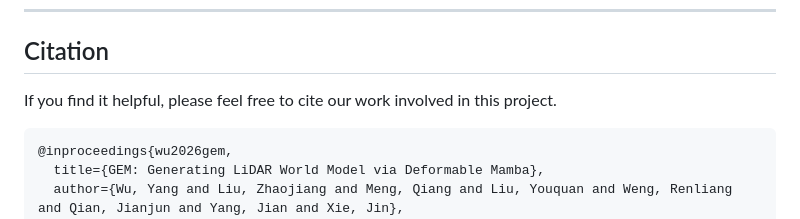
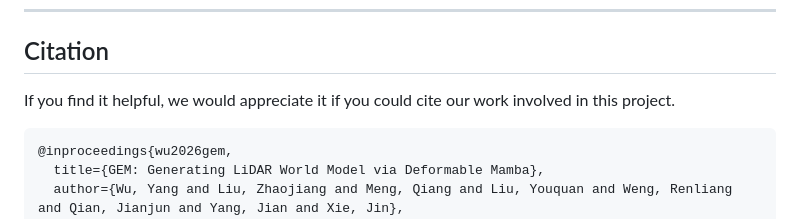
Before and after one commit to wuyang98/GEM, a Markdown page: README.md, the part around the change. Drawn GitHub-style.

````diff
--- a/README.md
+++ b/README.md
@@ -222,7 +222,7 @@ We sincerely thank the authors for making their code publicly available.
 
 ## Citation
 
-If you find it helpful, please feel free to cite our work involved in this project.
+If you find it helpful, we would appreciate it if you could cite our work involved in this project.
 
 ```bibtex
 @inproceedings{wu2026gem,
````
